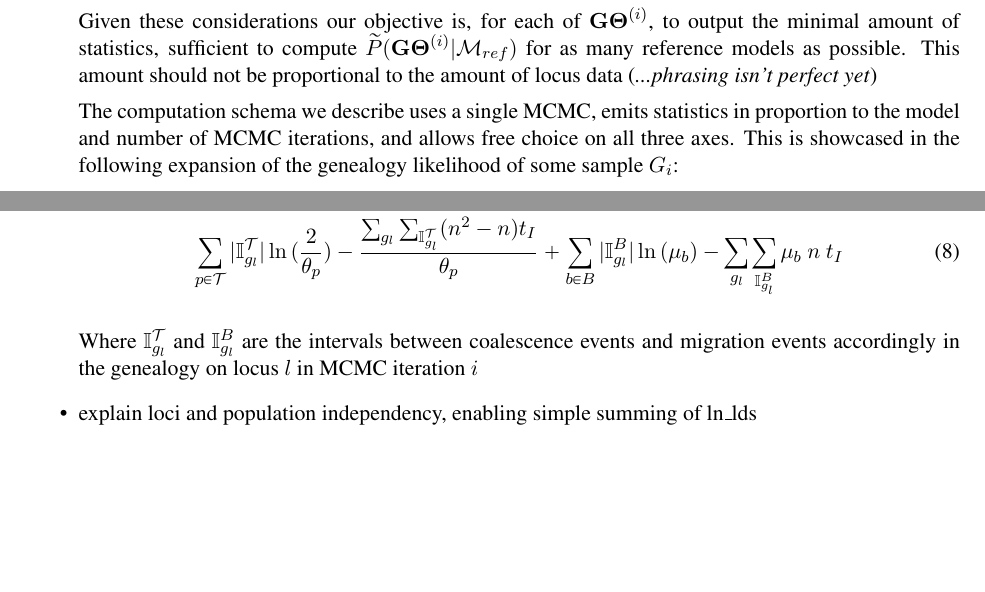
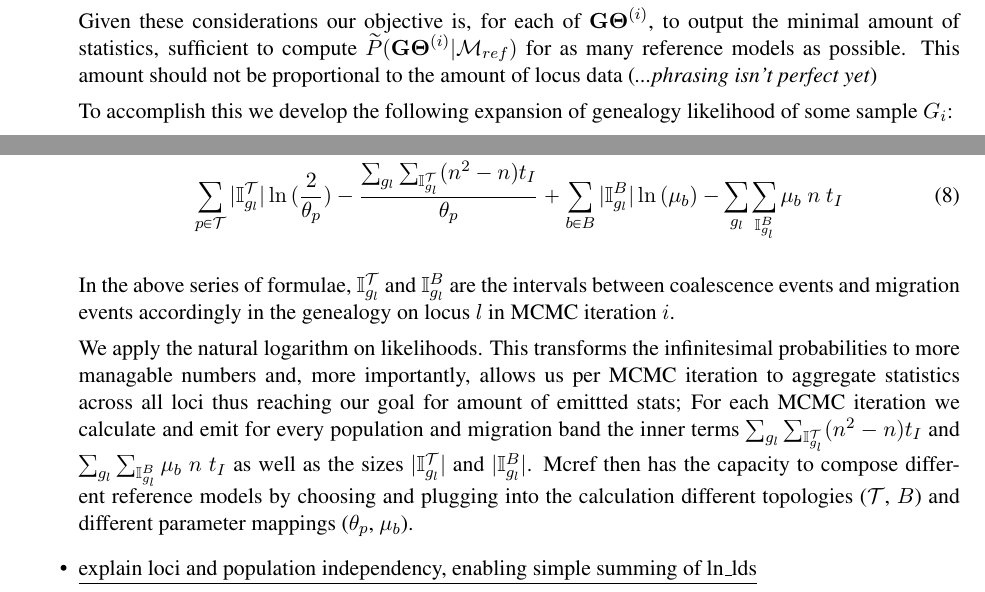
Before and after one commit to selotape/M.Sc.-Thesis, a LaTeX thesis (actual_thesis.tex): two parts of pages 1 and 2 of 8, joined at a grey line, cut so that both start at the same text, the shorter picture padded with empty space. Compiled offline with pdfLaTeX.

Commit message:
add explanation for main gen_ld formula

```diff
--- a/actual_thesis.tex
+++ b/actual_thesis.tex
@@ -134,7 +134,7 @@ Contrarily, if all of $\GT^{(i)}$ is stored ( i.e. all genealogies, and free par
 
 Given these considerations our objective is, for each of $\GT^{(i)}$, to output the minimal amount of statistics, sufficient to compute $\Pref(\GT^{(i)}|\Mref)$ for as many reference models as possible. This amount should not be proportional to the amount of locus data (\textit{...phrasing isn't perfect yet})
 
-The computation schema we describe uses a single MCMC, emits statistics in proportion to the model and number of MCMC iterations, and allows free choice on all three axes.  This is showcased in the following expansion of the genealogy likelihood of some sample $G_i$:
+To accomplish this we develop the following expansion of genealogy likelihood of some sample $G_i$:
 
 \begin{align}
 P(G_i|\{\theta\}_i, \{\tau\}_i, \{\mu\}_i, \M) =~~
@@ -173,10 +173,10 @@ ln{\big(P(G_i|\{\theta\}_i, \{\tau\}_i, \{\mu\}_i, \M)\big)} =~~  \\
 \end{align}
 
 
+In the above series of formulae, $\It$ and $\Ib$ are the intervals between coalescence events and migration events accordingly in the genealogy on locus $l$ in MCMC iteration $i$.
 
-
-
-Where $\It$ and $\Ib$ are the intervals between coalescence events and migration events accordingly in the genealogy on locus $l$ in MCMC iteration $i$
+We apply the natural logarithm on likelihoods. This transforms the infinitesimal probabilities to more managable numbers and, more importantly, allows us per MCMC iteration to aggregate statistics across all loci thus reaching our goal for amount of emittted stats; For each MCMC iteration we calculate and emit for every population and migration band the inner terms $\sum_{g_l}\sum_{\It}(n^2-n)t_I $ and $\sum_{g_l}\sum_{\Ib}\mu_b~ n~t_I$ as well as the sizes $|\It|$ and $|\Ib|$.
+Mcref then has the capacity to compose different reference models by choosing and plugging into the calculation different topologies ($\Tr$, $B$) and different parameter mappings ($\theta_p$, $\mu_b$).
 
 
 
```
